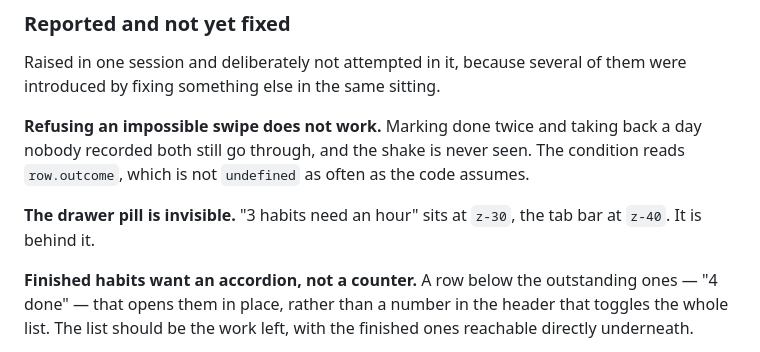
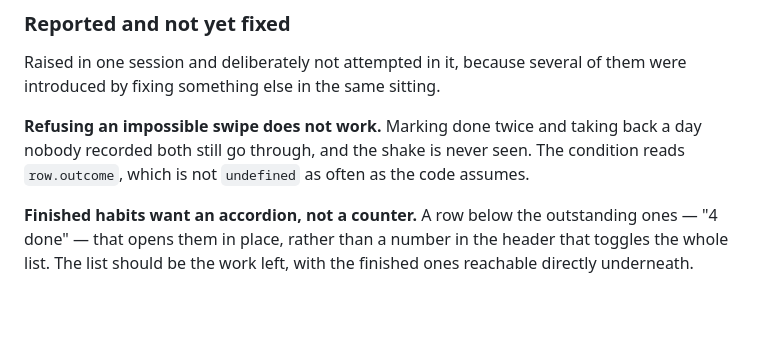
Before and after one commit to yebt/some-kaizen, a Markdown page: TODO.md, the part around the change. Drawn GitHub-style; blank space fills up the shorter version.

Commit message:
docs: drop a TODO entry that has been fixed

```diff
--- a/TODO.md
+++ b/TODO.md
@@ -65,9 +65,6 @@ introduced by fixing something else in the same sitting.
 **Refusing an impossible swipe does not work.** Marking done twice and taking back a day
 nobody recorded both still go through, and the shake is never seen. The condition reads
 `row.outcome`, which is not `undefined` as often as the code assumes.
-
-**The drawer pill is invisible.** "3 habits need an hour" sits at `z-30`, the tab bar at
-`z-40`. It is behind it.
 
 **Finished habits want an accordion, not a counter.** A row below the outstanding ones —
 "4 done" — that opens them in place, rather than a number in the header that toggles the whole
```
